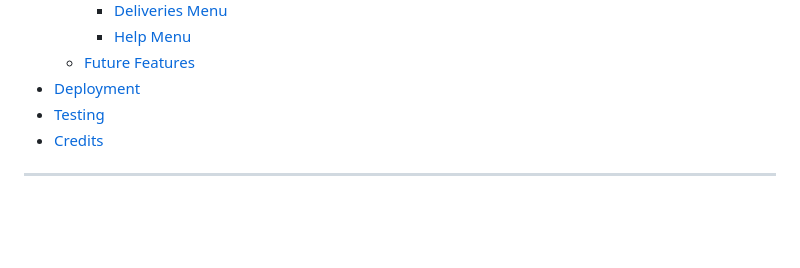
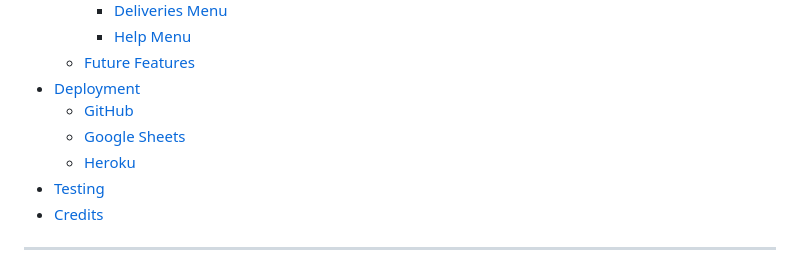
Before and after one commit to KyleMardell/vinventory, a Markdown page: README.md, the part around the change. Drawn GitHub-style; blank space fills up the shorter version.

Commit message:
Add bugs to testing, add deployment to contents of readme

```diff
--- a/README.md
+++ b/README.md
@@ -30,6 +30,9 @@ VinVentory is a used car management system. The VinVentory app is aimed at small
         - [Help Menu](#help-menu)
     - [Future Features](#future-features)
 - [Deployment](#deployment)
+    - [GitHub](#fork-repository)
+    - [Google Sheets](#google-sheets)
+    - [Heroku](#heroku)
 - [Testing](#testing)
 - [Credits](#credits)
 
```
Also changed, not shown: TESTING.md (+8 -0 lines).
